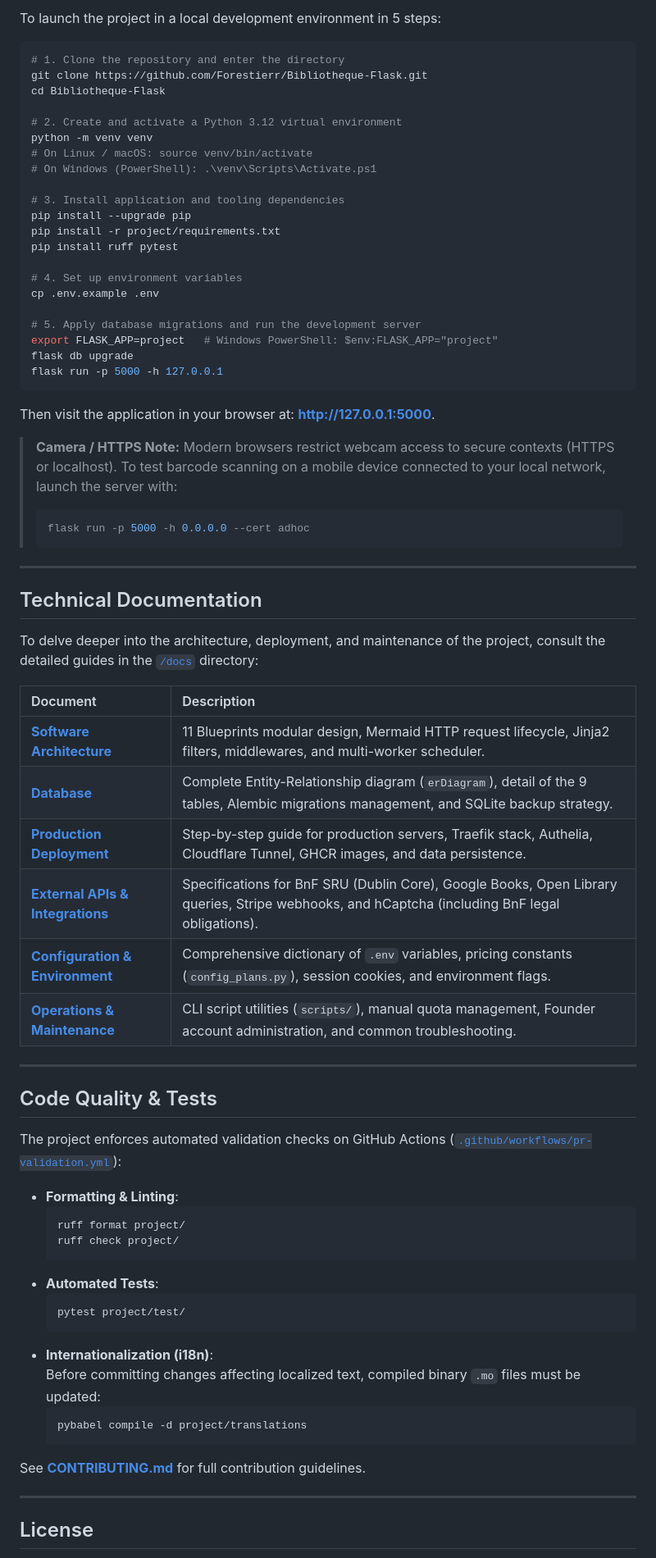
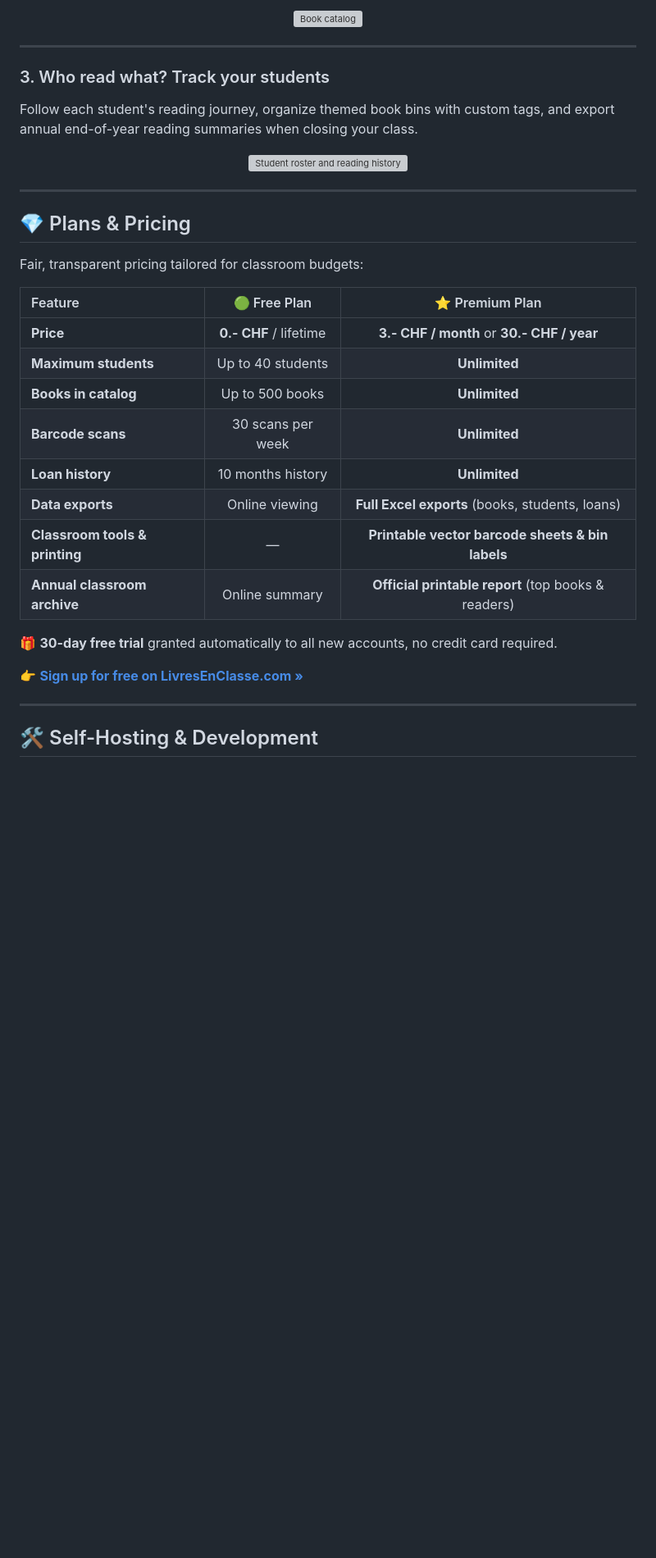
Before and after one commit to Forestierr/Bibliotheque-Flask, a Markdown page: README.en.md, the part around one of its changes. Shown at 82% size. Rendered like a GitHub page; blank space fills up the shorter version; grey boxes are pictures that could not be loaded.

````diff
--- a/README.en.md
+++ b/README.en.md
@@ -50,76 +68,39 @@
 
-To launch the project in a local development environment in 5 steps:
-
-```bash
-# 1. Clone the repository and enter the directory
-git clone https://github.com/Forestierr/Bibliotheque-Flask.git
-cd Bibliotheque-Flask
-
-# 2. Create and activate a Python 3.12 virtual environment
-python -m venv venv
-# On Linux / macOS: source venv/bin/activate
-# On Windows (PowerShell): .\venv\Scripts\Activate.ps1
-
-# 3. Install application and tooling dependencies
-pip install --upgrade pip
-pip install -r project/requirements.txt
-pip install ruff pytest
-
-# 4. Set up environment variables
-cp .env.example .env
-
-# 5. Apply database migrations and run the development server
-export FLASK_APP=project   # Windows PowerShell: $env:FLASK_APP="project"
-flask db upgrade
-flask run -p 5000 -h 127.0.0.1
-```
-
-Then visit the application in your browser at: **[http://127.0.0.1:5000](http://127.0.0.1:5000)**.
-
-> **Camera / HTTPS Note:** Modern browsers restrict webcam access to secure contexts (HTTPS or localhost). To test barcode scanning on a mobile device connected to your local network, launch the server with:
-> ```bash
-> flask run -p 5000 -h 0.0.0.0 --cert adhoc
-> ```
+<p align="center">
+  <img src="project/static/image/store/play_store/2_livres_desktop.png" width="800" alt="Book catalog">
+</p>
 
 ---
 
-## Technical Documentation
+### 3. Who read what? Track your students
+Follow each student's reading journey, organize themed book bins with custom tags, and export annual end-of-year reading summaries when closing your class.
 
-To delve deeper into the architecture, deployment, and maintenance of the project, consult the detailed guides in the [`/docs`](docs/) directory:
-
-| Document | Description |
-| :--- | :--- |
-| [**Software Architecture**](docs/architecture.md) | 11 Blueprints modular design, Mermaid HTTP request lifecycle, Jinja2 filters, middlewares, and multi-worker scheduler. |
-| [**Database**](docs/base-de-donnees.md) | Complete Entity-Relationship diagram (`erDiagram`), detail of the 9 tables, Alembic migrations management, and SQLite backup strategy. |
-| [**Production Deployment**](docs/deploiement.md) | Step-by-step guide for production servers, Traefik stack, Authelia, Cloudflare Tunnel, GHCR images, and data persistence. |
-| [**External APIs & Integrations**](docs/apis-externes.md) | Specifications for BnF SRU (Dublin Core), Google Books, Open Library queries, Stripe webhooks, and hCaptcha (including BnF legal obligations). |
-| [**Configuration & Environment**](docs/configuration.md) | Comprehensive dictionary of `.env` variables, pricing constants (`config_plans.py`), session cookies, and environment flags. |
-| [**Operations & Maintenance**](docs/maintenance.md) | CLI script utilities (`scripts/`), manual quota management, Founder account administration, and common troubleshooting. |
+<p align="center">
+  <img src="project/static/image/store/play_store/3_eleves_desktop.png" width="800" alt="Student roster and reading history">
+</p>
 
 ---
 
-## Code Quality & Tests
+## 💎 Plans & Pricing
 
-The project enforces automated validation checks on GitHub Actions ([`.github/workflows/pr-validation.yml`](.github/workflows/pr-validation.yml)):
+Fair, transparent pricing tailored for classroom budgets:
 
-- **Formatting & Linting**:
-  ```bash
-  ruff format project/
-  ruff check project/
-  ```
-- **Automated Tests**:
-  ```bash
-  pytest project/test/
-  ```
-- **Internationalization (i18n)**:
-  Before committing changes affecting localized text, compiled binary `.mo` files must be updated:
-  ```bash
-  pybabel compile -d project/translations
-  ```
+| Feature | 🟢 Free Plan | ⭐️ Premium Plan |
+| :--- | :---: | :---: |
+| **Price** | **0.- CHF** / lifetime | **3.- CHF / month** or **30.- CHF / year** |
+| **Maximum students** | Up to 40 students | **Unlimited** |
+| **Books in catalog** | Up to 500 books | **Unlimited** |
+| **Barcode scans** | 30 scans per week | **Unlimited** |
+| **Loan history** | 10 months history | **Unlimited** |
+| **Data exports** | Online viewing | **Full Excel exports** (books, students, loans) |
+| **Classroom tools & printing** | — | **Printable vector barcode sheets & bin labels** |
+| **Annual classroom archive** | Online summary | **Official printable report** (top books & readers) |
 
-See [**CONTRIBUTING.md**](CONTRIBUTING.md) for full contribution guidelines.
+🎁 **30-day free trial** granted automatically to all new accounts, no credit card required.
+
+👉 **[Sign up for free on LivresEnClasse.com »](https://livresenclasse.com/en/)**
 
 ---
 
-## License
+## 🛠️ Self-Hosting & Development
 
````
Also changed, not shown: other parts of README.en.md (+81 -35 lines), README.md (+105 -96 lines), docs/self-hosting.md (added, +165 -0 lines).
